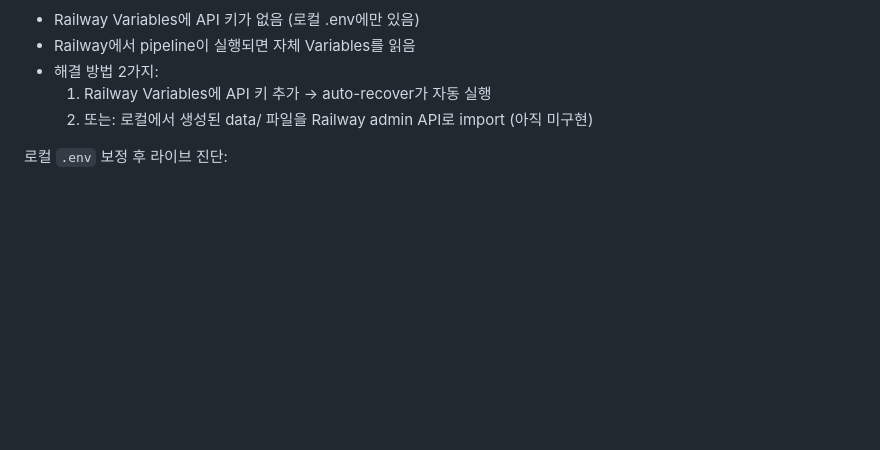
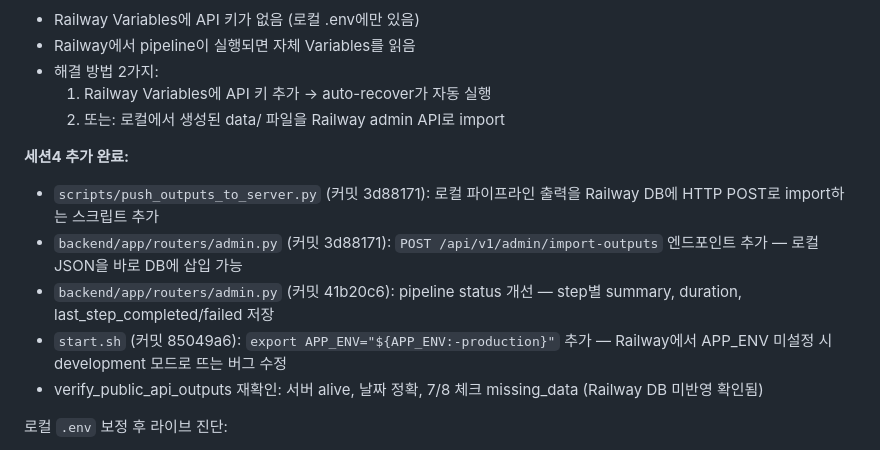
Before and after one commit to kangs19/mkmap, a Markdown page: docs/AI_PROJECT_HANDOFF.md, the part around one of its changes. Drawn GitHub-style; blank space fills up the shorter version.

Commit message:
docs: Update handoff docs for session 4 (push-outputs, import-outputs, APP_ENV fix)
Co-Authored-By: Claude Sonnet 4.6 <noreply@anthropic.com>

```diff
--- a/docs/AI_PROJECT_HANDOFF.md
+++ b/docs/AI_PROJECT_HANDOFF.md
@@ -217,7 +217,14 @@ Railway 서버는 UTC 기준으로 동작할 수 있어서, 한국 시간 2026-0
 - Railway에서 pipeline이 실행되면 자체 Variables를 읽음
 - 해결 방법 2가지:
   1. Railway Variables에 API 키 추가 → auto-recover가 자동 실행
-  2. 또는: 로컬에서 생성된 data/ 파일을 Railway admin API로 import (아직 미구현)
+  2. 또는: 로컬에서 생성된 data/ 파일을 Railway admin API로 import
+
+**세션4 추가 완료:**
+- `scripts/push_outputs_to_server.py` (커밋 3d88171): 로컬 파이프라인 출력을 Railway DB에 HTTP POST로 import하는 스크립트 추가
+- `backend/app/routers/admin.py` (커밋 3d88171): `POST /api/v1/admin/import-outputs` 엔드포인트 추가 — 로컬 JSON을 바로 DB에 삽입 가능
+- `backend/app/routers/admin.py` (커밋 41b20c6): pipeline status 개선 — step별 summary, duration, last_step_completed/failed 저장
+- `start.sh` (커밋 85049a6): `export APP_ENV="${APP_ENV:-production}"` 추가 — Railway에서 APP_ENV 미설정 시 development 모드로 뜨는 버그 수정
+- verify_public_api_outputs 재확인: 서버 alive, 날짜 정확, 7/8 체크 missing_data (Railway DB 미반영 확인됨)
 
 로컬 `.env` 보정 후 라이브 진단:
 
```
Also changed, not shown: other parts of docs/AI_PROJECT_HANDOFF.md (+1 -1 lines), docs/AI_NEXT_ROADMAP.md (+7 -1 lines).
